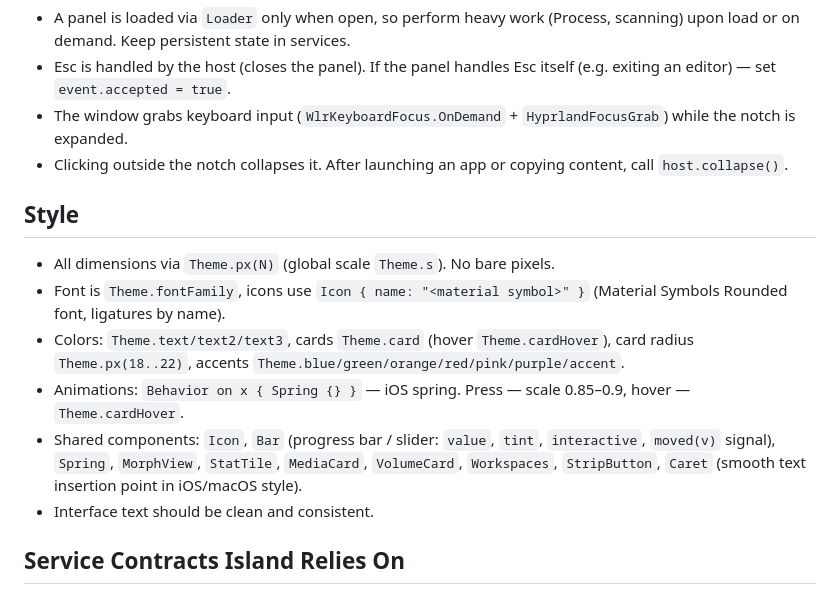
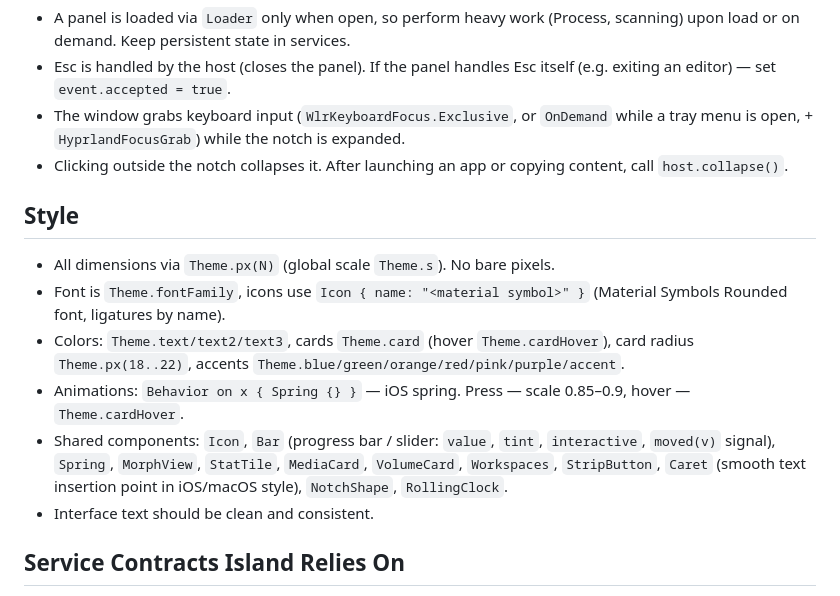
Before and after one commit to PrimalSmite/Dynamic-Notch, a Markdown page: docs/PANELS.md, the part around the change. GitHub-like rendering.

````diff
--- a/docs/PANELS.md
+++ b/docs/PANELS.md
@@ -21,7 +21,7 @@ Item {
 ```
 - A panel is loaded via `Loader` only when open, so perform heavy work (Process, scanning) upon load or on demand. Keep persistent state in services.
 - Esc is handled by the host (closes the panel). If the panel handles Esc itself (e.g. exiting an editor) — set `event.accepted = true`.
-- The window grabs keyboard input (`WlrKeyboardFocus.OnDemand` + `HyprlandFocusGrab`) while the notch is expanded.
+- The window grabs keyboard input (`WlrKeyboardFocus.Exclusive`, or `OnDemand` while a tray menu is open, + `HyprlandFocusGrab`) while the notch is expanded.
 - Clicking outside the notch collapses it. After launching an app or copying content, call `host.collapse()`.
 
 ## Style
@@ -29,7 +29,7 @@ Item {
 - Font is `Theme.fontFamily`, icons use `Icon { name: "<material symbol>" }` (Material Symbols Rounded font, ligatures by name).
 - Colors: `Theme.text/text2/text3`, cards `Theme.card` (hover `Theme.cardHover`), card radius `Theme.px(18..22)`, accents `Theme.blue/green/orange/red/pink/purple/accent`.
 - Animations: `Behavior on x { Spring {} }` — iOS spring. Press — scale 0.85–0.9, hover — `Theme.cardHover`.
-- Shared components: `Icon`, `Bar` (progress bar / slider: `value`, `tint`, `interactive`, `moved(v)` signal), `Spring`, `MorphView`, `StatTile`, `MediaCard`, `VolumeCard`, `Workspaces`, `StripButton`, `Caret` (smooth text insertion point in iOS/macOS style).
+- Shared components: `Icon`, `Bar` (progress bar / slider: `value`, `tint`, `interactive`, `moved(v)` signal), `Spring`, `MorphView`, `StatTile`, `MediaCard`, `VolumeCard`, `Workspaces`, `StripButton`, `Caret` (smooth text insertion point in iOS/macOS style), `NotchShape`, `RollingClock`.
 - Interface text should be clean and consistent.
 
 ## Service Contracts Island Relies On
````
Also changed, not shown: README.md (+1 -1 lines), assets/screenshots/13-calendar.png.
